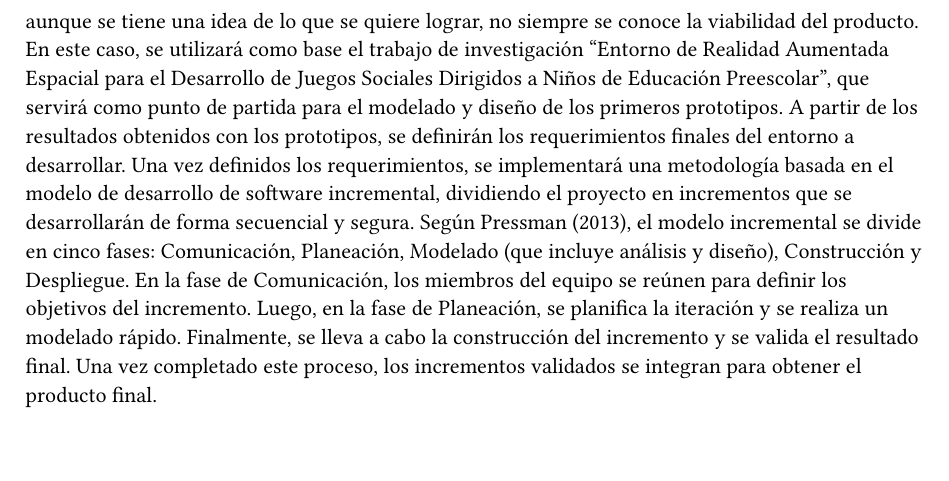
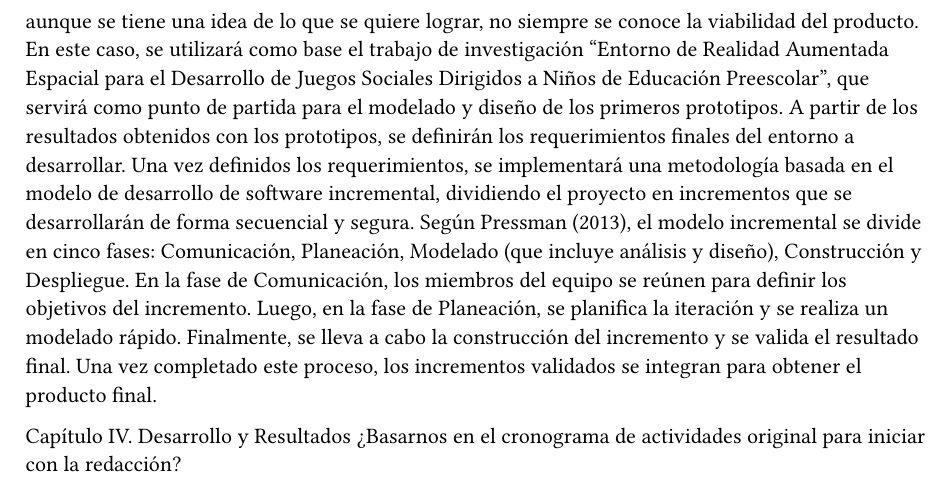
Before and after one commit to luisvpan/thesis, a Typst document (report/report.typ): part of page 8 of 8, cut so that both start at the same text. Compiled offline with Typst 0.15.

Commit message:
feat: add v0.0.1 of chapter four

```diff
--- a/report/report.typ
+++ b/report/report.typ
@@ -132,3 +132,7 @@ En el modelo de desarrollo de software por prototipos, se desarrollan rápidamen
 En este caso, se utilizará como base el trabajo de investigación “Entorno de Realidad Aumentada Espacial para el Desarrollo de Juegos Sociales Dirigidos a Niños de Educación Preescolar”, que servirá como punto de partida para el modelado y diseño de los primeros prototipos. A partir de los resultados obtenidos con los prototipos, se definirán los requerimientos finales del entorno a desarrollar.
 Una vez definidos los requerimientos, se implementará una metodología basada en el modelo de desarrollo de software incremental, dividiendo el proyecto en incrementos que se desarrollarán de forma secuencial y segura. Según Pressman (2013), el modelo incremental se divide en cinco fases: Comunicación, Planeación, Modelado (que incluye análisis y diseño), Construcción y Despliegue. En la fase de Comunicación, los miembros del equipo se reúnen para definir los objetivos del incremento. Luego, en la fase de Planeación, se planifica la iteración y se realiza un modelado rápido. Finalmente, se lleva a cabo la construcción del incremento y se valida el resultado final.
 Una vez completado este proceso, los incrementos validados se integran para obtener el producto final.
+
+// Capítulo IV
+Capítulo IV. Desarrollo y Resultados
+¿Basarnos en el cronograma de actividades original para iniciar con la redacción?
```
